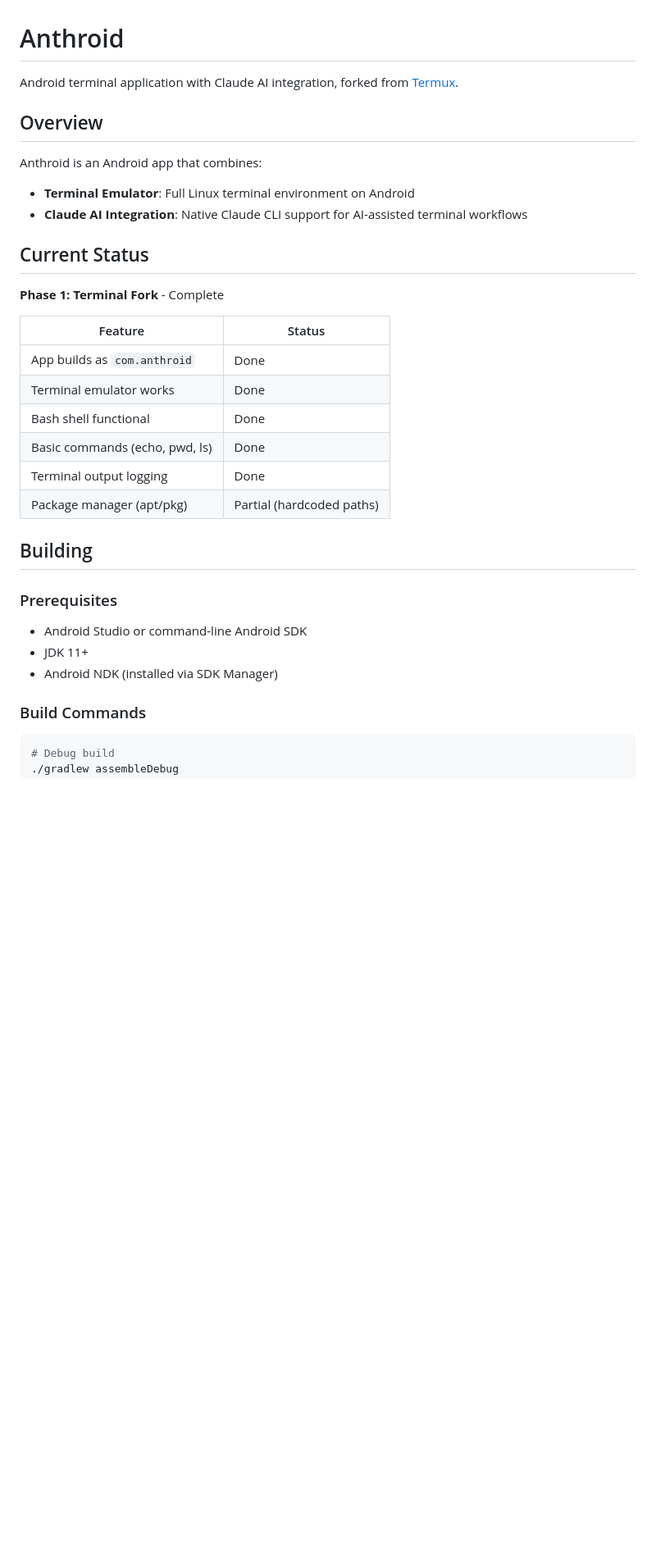
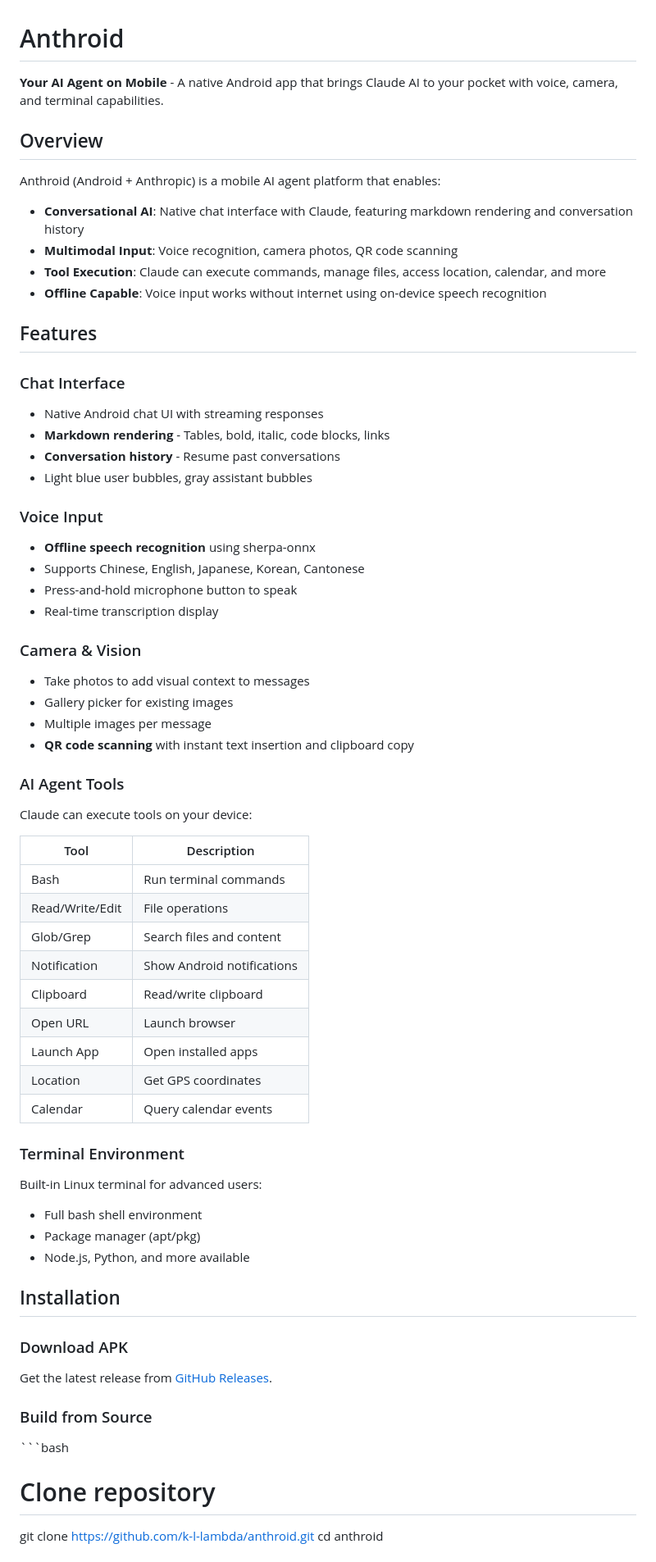
Before and after one commit to k-l-lambda/anthroid, a Markdown page: README.md, the part around one of its changes. Shown at 82% size. Drawn GitHub-style; blank space fills up the shorter version.

````diff
--- a/README.md
+++ b/README.md
@@ -1,35 +1,66 @@
 # Anthroid
 
-Android terminal application with Claude AI integration, forked from [Termux](https://github.com/termux/termux-app).
+**Your AI Agent on Mobile** - A native Android app that brings Claude AI to your pocket with voice, camera, and terminal capabilities.
 
 ## Overview
 
-Anthroid is an Android app that combines:
-- **Terminal Emulator**: Full Linux terminal environment on Android
-- **Claude AI Integration**: Native Claude CLI support for AI-assisted terminal workflows
+Anthroid (Android + Anthropic) is a mobile AI agent platform that enables:
 
-## Current Status
+- **Conversational AI**: Native chat interface with Claude, featuring markdown rendering and conversation history
+- **Multimodal Input**: Voice recognition, camera photos, QR code scanning
+- **Tool Execution**: Claude can execute commands, manage files, access location, calendar, and more
+- **Offline Capable**: Voice input works without internet using on-device speech recognition
 
-**Phase 1: Terminal Fork** - Complete
+## Features
 
-| Feature | Status |
-|---------|--------|
-| App builds as `com.anthroid` | Done |
-| Terminal emulator works | Done |
-| Bash shell functional | Done |
-| Basic commands (echo, pwd, ls) | Done |
-| Terminal output logging | Done |
-| Package manager (apt/pkg) | Partial (hardcoded paths) |
+### Chat Interface
+- Native Android chat UI with streaming responses
+- **Markdown rendering** - Tables, bold, italic, code blocks, links
+- **Conversation history** - Resume past conversations
+- Light blue user bubbles, gray assistant bubbles
 
-## Building
+### Voice Input
+- **Offline speech recognition** using sherpa-onnx
+- Supports Chinese, English, Japanese, Korean, Cantonese
+- Press-and-hold microphone button to speak
+- Real-time transcription display
 
-### Prerequisites
+### Camera & Vision
+- Take photos to add visual context to messages
+- Gallery picker for existing images
+- Multiple images per message
+- **QR code scanning** with instant text insertion and clipboard copy
 
-- Android Studio or command-line Android SDK
-- JDK 11+
-- Android NDK (installed via SDK Manager)
+### AI Agent Tools
+Claude can execute tools on your device:
 
-### Build Commands
+| Tool | Description |
+|------|-------------|
+| Bash | Run terminal commands |
+| Read/Write/Edit | File operations |
+| Glob/Grep | Search files and content |
+| Notification | Show Android notifications |
+| Clipboard | Read/write clipboard |
+| Open URL | Launch browser |
+| Launch App | Open installed apps |
+| Location | Get GPS coordinates |
+| Calendar | Query calendar events |
 
-```bash
-# Debug build
+### Terminal Environment
+Built-in Linux terminal for advanced users:
+- Full bash shell environment
+- Package manager (apt/pkg)
+- Node.js, Python, and more available
+
+## Installation
+
+### Download APK
+Get the latest release from [GitHub Releases](https://github.com/k-l-lambda/anthroid/releases).
+
+### Build from Source
+
+\`\`\`bash
+# Clone repository
+git clone https://github.com/k-l-lambda/anthroid.git
+cd anthroid
+
````
Also changed, not shown: other parts of README.md (+76 -67 lines), PLAN.md (+37 -15 lines).
